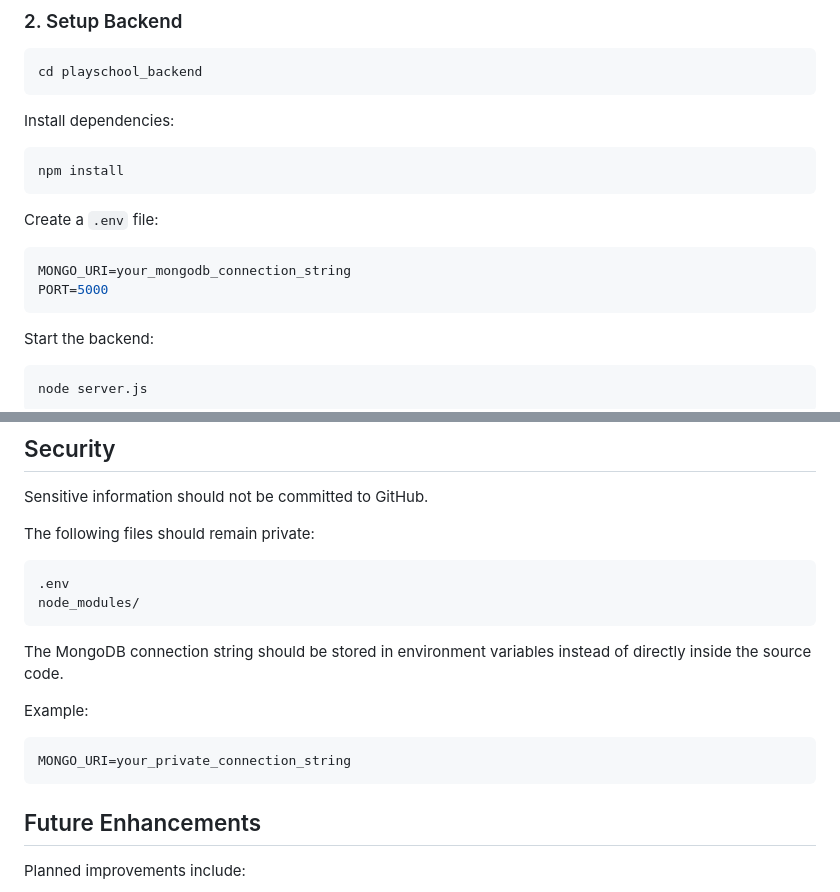
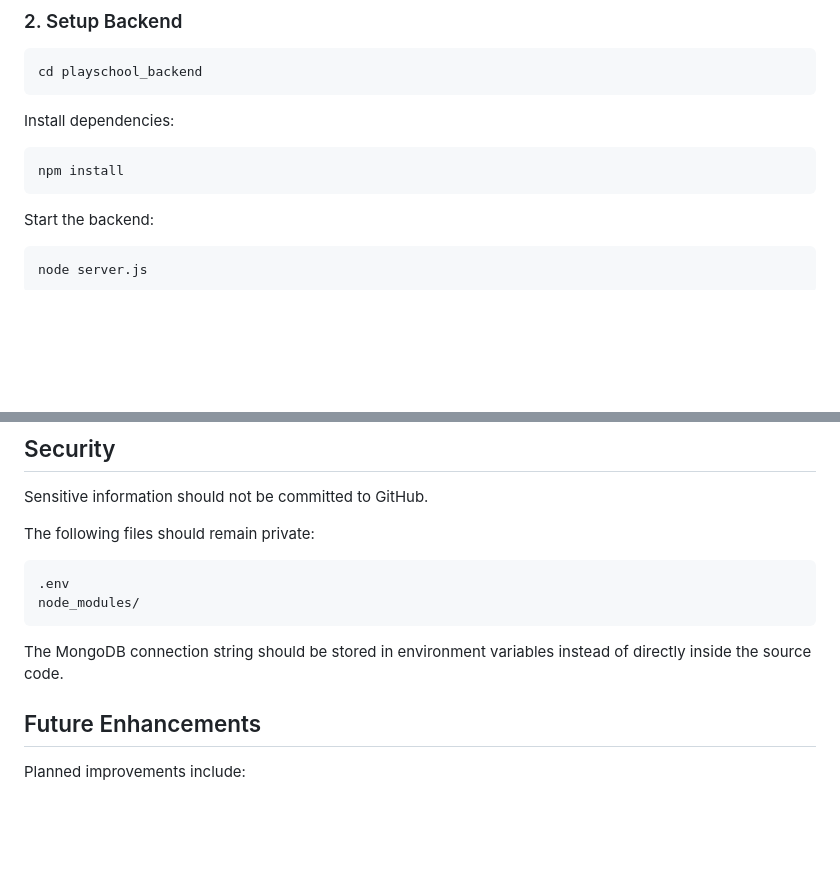
Before and after one commit to sanjith1265/playschool-management, a Markdown page: README.md, 2 parts joined by grey strips. Drawn GitHub-style; blank space fills up the shorter version.

Commit message:
Update README to remove .env file instructions

````diff
--- a/README.md
+++ b/README.md
@@ -280,13 +280,6 @@ Install dependencies:
 npm install
 ```
 
-Create a `.env` file:
-
-```env
-MONGO_URI=your_mongodb_connection_string
-PORT=5000
-```
-
 Start the backend:
 
 ```bash
@@ -360,12 +353,6 @@ node_modules/
 
 The MongoDB connection string should be stored in environment variables instead of directly inside the source code.
 
-Example:
-
-```env
-MONGO_URI=your_private_connection_string
-```
-
 ## Future Enhancements
 
 Planned improvements include:
````
